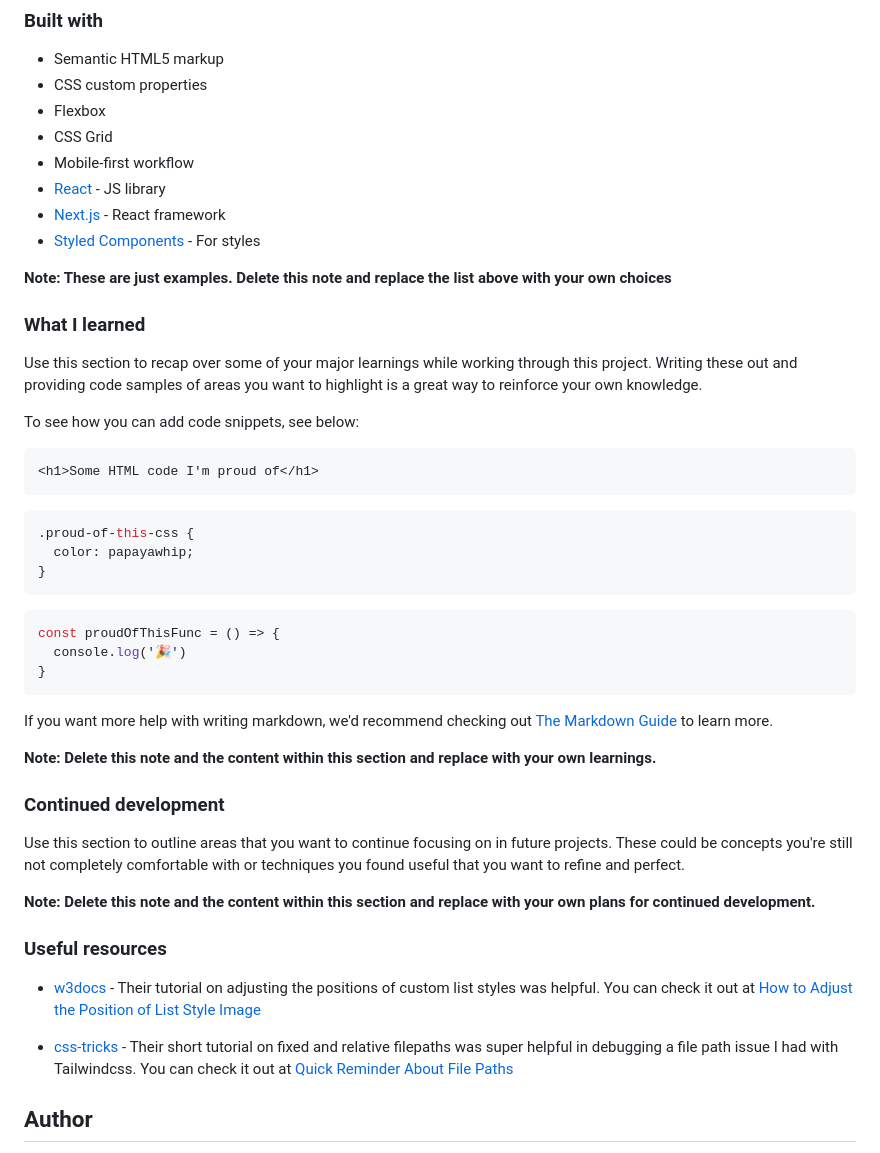
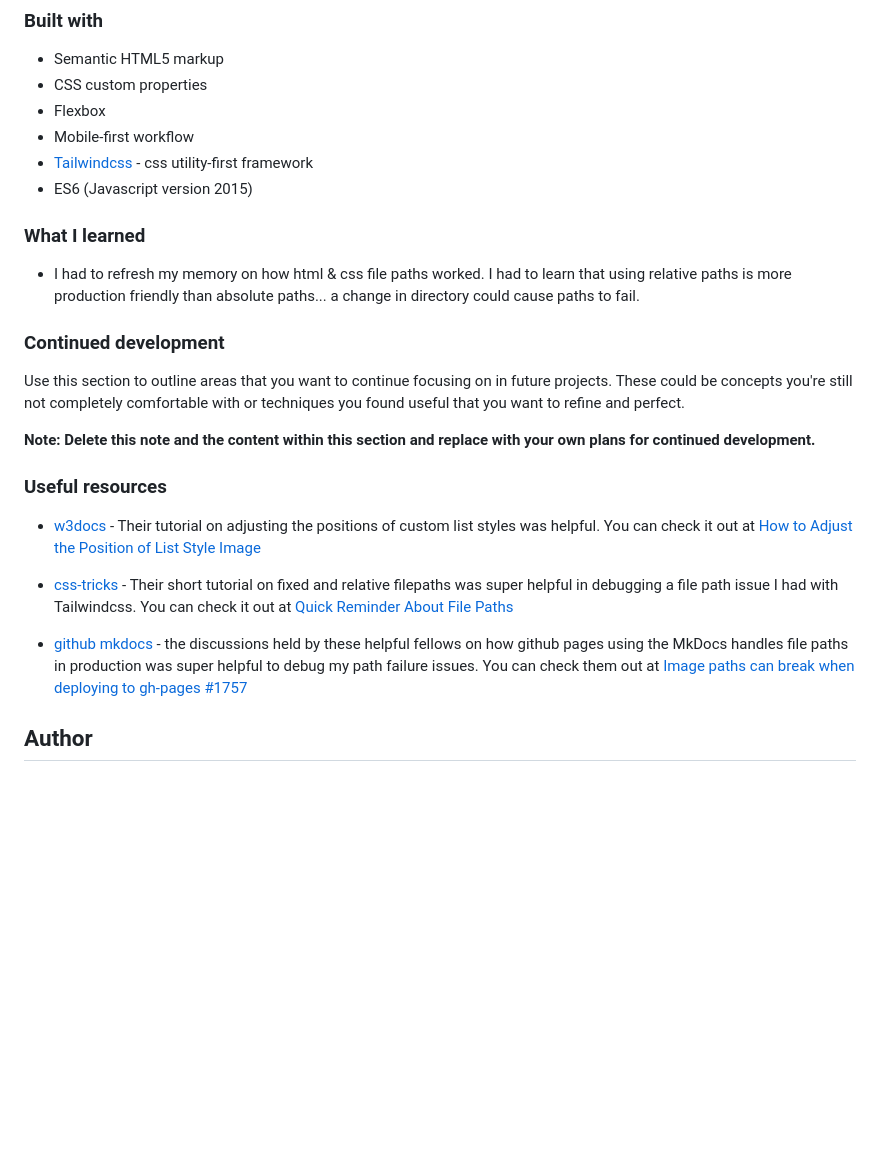
Before and after one commit to Deeokafor/fm-newsletter-sign-up-with-success-message-main, a Markdown page: README.md, the part around the change. Rendered like a GitHub page; blank space fills up the shorter version.

Commit message:
update README.md with progress after css background image url bug was solved

````diff
--- a/README.md
+++ b/README.md
@@ -56,37 +56,14 @@ Then crop/optimize/edit your image however you like, add it to your project, and
 - Semantic HTML5 markup
 - CSS custom properties
 - Flexbox
-- CSS Grid
 - Mobile-first workflow
-- [React](https://reactjs.org/) - JS library
-- [Next.js](https://nextjs.org/) - React framework
-- [Styled Components](https://styled-components.com/) - For styles
+- [Tailwindcss](https://tailwindcss.com/) - css utility-first framework
+- ES6 (Javascript version 2015)
 
-**Note: These are just examples. Delete this note and replace the list above with your own choices**
 
 ### What I learned
 
-Use this section to recap over some of your major learnings while working through this project. Writing these out and providing code samples of areas you want to highlight is a great way to reinforce your own knowledge.
-
-To see how you can add code snippets, see below:
-
-```html
-<h1>Some HTML code I'm proud of</h1>
-```
-```css
-.proud-of-this-css {
-  color: papayawhip;
-}
-```
-```js
-const proudOfThisFunc = () => {
-  console.log('🎉')
-}
-```
-
-If you want more help with writing markdown, we'd recommend checking out [The Markdown Guide](https://www.markdownguide.org/) to learn more.
-
-**Note: Delete this note and the content within this section and replace with your own learnings.**
+- I had to refresh my memory on how html & css file paths worked. I had to learn that using relative paths is more production friendly than absolute paths... a change in directory could cause paths to fail.
 
 ### Continued development
 
@@ -100,6 +77,8 @@ Use this section to outline areas that you want to continue focusing on in futur
 
 - [css-tricks](https://css-tricks.com/quick-reminder-about-file-paths/) - Their short tutorial on fixed and relative filepaths was super helpful in debugging a file path issue I had with Tailwindcss. You can check it out at [Quick Reminder About File Paths](https://css-tricks.com/quick-reminder-about-file-paths/)
 
+- [github mkdocs](https://github.com/mkdocs/mkdocs/issues/1757) - the discussions held by these helpful fellows on how github pages using the MkDocs handles file paths in production was super helpful to debug my path failure issues. You can check them out at [ Image paths can break when deploying to gh-pages #1757 ](https://github.com/mkdocs/mkdocs/issues/1757)
+
 
 ## Author
 
````
